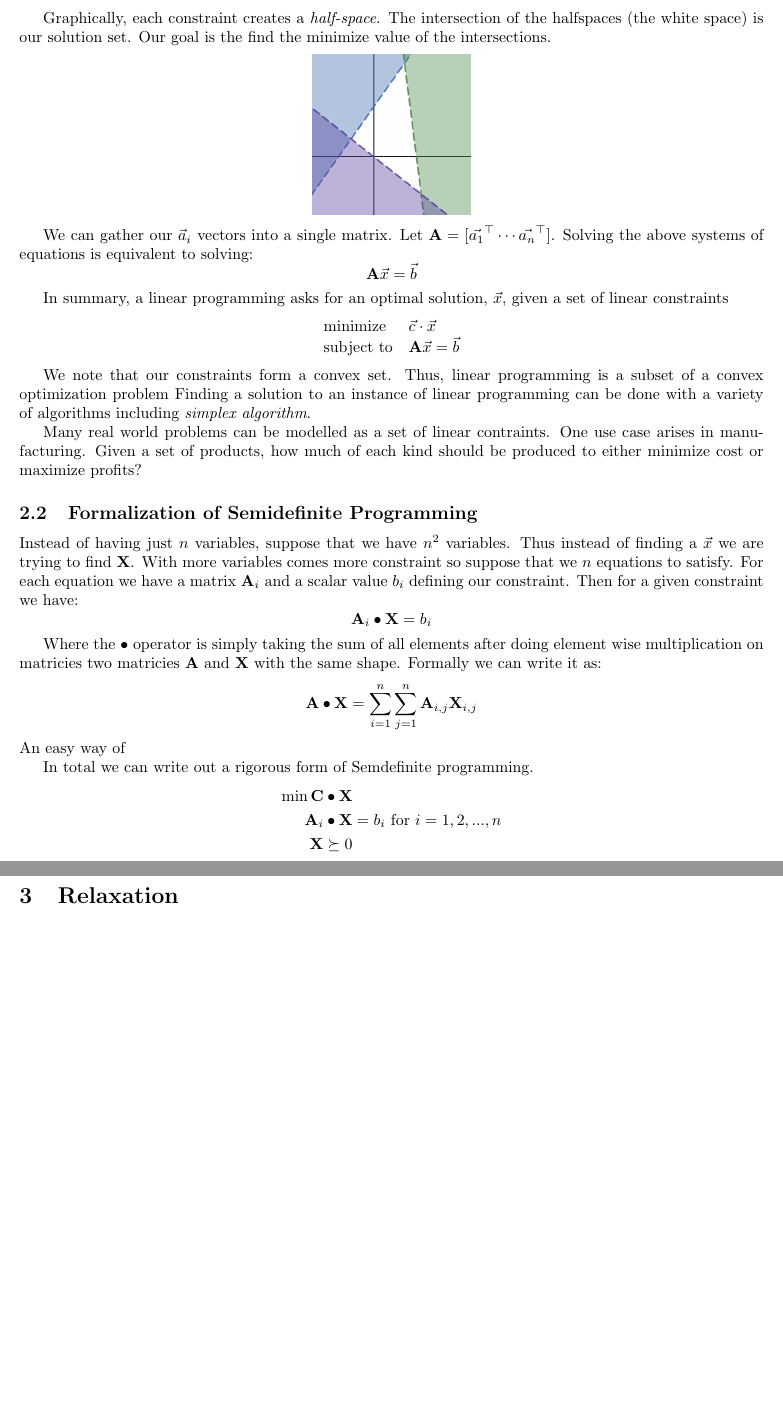
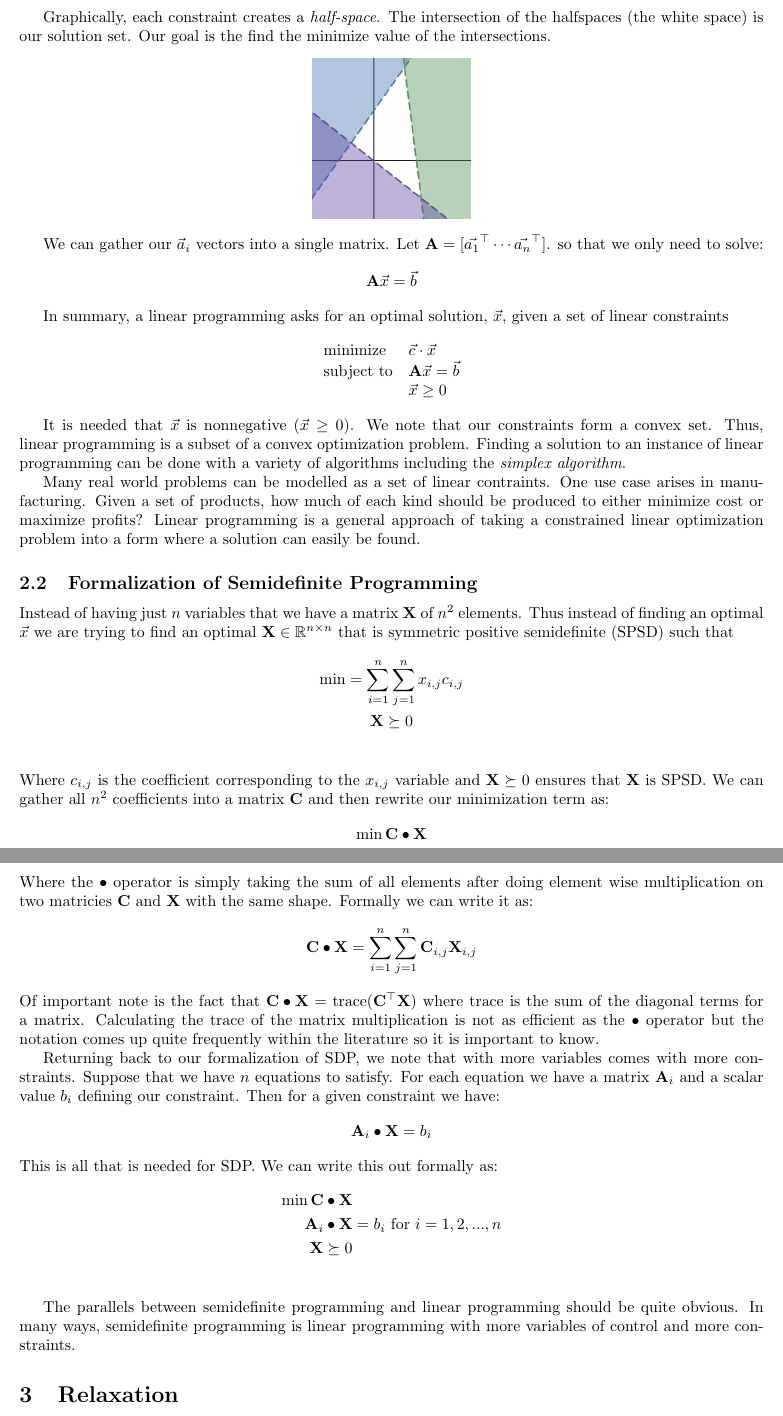
Before and after one commit to Xinshi0726/SDP-Relxations-With-Applications, a LaTeX document (Report/Report.tex): two parts of pages 2 and 3 of 5, joined at a grey line, cut so that both start at the same text, the shorter picture padded with empty space. Compiled offline with pdfLaTeX.

Commit message:
Fixing the broken merge

```diff
--- a/Report/Report.tex
+++ b/Report/Report.tex
@@ -99,7 +101,7 @@ Our goal is the find the minimize value of the intersections.
 
 We can gather our \( \vec{a}_i \) vectors into a single matrix.
 Let $\mathbf{A} = [\vec{a_1}^\top \cdots \vec{a_n}^\top]$.
-Solving the above systems of equations is equivalent to solving:
+so that we only need to solve:
 \[
 \mathbf{A} \vec{x} = \vec{b}
 \]
@@ -108,39 +110,49 @@ In summary, a linear programming asks for an optimal solution, \( \vec{x} \), gi
 \begin{align*}
   \begin{array}{ll@{}ll}
     \text{minimize} & \vec{c} \cdot \vec{x}&\\
-    \text{subject to}& \mathbf{A} \vec{x} = \vec{b}
+    \text{subject to}& \mathbf{A} \vec{x} = \vec{b} \\
+    & \vec{x} \geq 0 \\
     \end{array}
 \end{align*}
 
-
-We note that our constraints form a convex set.
-Thus, linear programming is a subset of a convex optimization problem
-Finding a solution to an instance of linear programming can be done with a variety of algorithms
-including \emph{simplex algorithm}.
+It is needed that \( \vec{x} \) is nonnegative (\( \vec{x} \geq 0 \)). We note that our constraints form a convex set.
+Thus, linear programming is a subset of a convex optimization problem.
+Finding a solution to an instance of linear programming can be done with a variety of algorithms including the \emph{simplex algorithm}.
 
 Many real world problems can be modelled as a set of linear contraints. One use case arises in manufacturing.
 Given a set of products, how much of each kind should be produced to either minimize cost or maximize profits?
-
+Linear programming is a general approach of taking a constrained linear optimization problem into a form where a solution can easily be found.
 % linear programming usable in a large variety of problems such as
 
 \subsection{Formalization of Semidefinite Programming}
-Instead of having just \( n \) variables, suppose that we have \( n^2 \) variables. Thus instead of finding a \( \vec{x} \) we are trying to find \( \mathbf{X} \). With more variables comes more constraint so suppose that we \( n \) equations to satisfy. For each equation we have a matrix \( \mathbf{A}_i \) and a scalar value \( b_i \) defining our constraint. Then for a given constraint we have:
+Instead of having just \( n \) variables that we have a matrix \( \mathbf{X} \) of \( n^2 \) elements. Thus instead of finding an optimal \( \vec{x} \) we are trying to find an optimal \( \mathbf{X} \in \mathbb{R}^{n \times n} \) that is symmetric positive semidefinite (SPSD) such that
+\begin{gather*}
+\min = \sum_{i = 1}^n \sum_{j = 1}^n x_{i, j} c_{i , j} \\
+\mathbf{X} \succeq 0 \\
+\end{gather*}
+Where \( c_{i, j} \) is the coefficient corresponding to the \( x_{i, j} \) variable and \( \mathbf{X} \succeq 0 \) ensures that \( \mathbf{X} \) is SPSD. We can gather all \( n^2 \) coefficients into a matrix \( \mathbf{C} \) and then rewrite our minimization term as:
+\[
+\min \mathbf{C} \bullet \mathbf{X}
+\]
+Where the \( \bullet \) operator is simply taking the sum of all elements after doing element wise multiplication on two matricies \( \mathbf{C} \) and \( \mathbf{X} \) with the same shape. Formally we can write it as:
+\[
+  \mathbf{C} \bullet \mathbf{X} = \sum_{i = 1}^n \sum_{j = 1}^n \mathbf{C}_{i, j} \mathbf{X}_{i, j}
+\]
+Of important note is the fact that \( \mathbf{C} \bullet \mathbf{X} = \text{trace}(\mathbf{C}^\top \mathbf{X}) \) where \( \text{trace} \) is the sum of the diagonal terms for a matrix. Calculating the \( \text{trace} \) of the matrix multiplication is not as efficient as the \( \bullet \) operator but the notation comes up quite frequently within the literature so it is important to know.
+
+Returning back to our formalization of SDP, we note that with more variables comes with more constraints. Suppose that we have \( n \) equations to satisfy. For each equation we have a matrix \( \mathbf{A}_i \) and a scalar value \( b_i \) defining our constraint. Then for a given constraint we have:
 \[
 \mathbf{A}_i \bullet \mathbf{X} = b_i
 \]
-
-Where the \( \bullet \) operator is simply taking the sum of all elements after doing element wise multiplication on matricies two matricies \( \mathbf{A} \) and \( \mathbf{X} \) with the same shape. Formally we can write it as:
-\[
-  \mathbf{A} \bullet \mathbf{X} = \sum_{i = 1}^n \sum_{j = 1}^n \mathbf{A}_{i, j} \mathbf{X}_{i, j}
-\]
-An easy way of
-
-In total we can write out a rigorous form of Semdefinite programming.
+This is all that is needed for SDP. We can write this out formally as:
 \begin{align*}
   \min \mathbf{C} \bullet \mathbf{X} \\
   \mathbf{A}_i \bullet \mathbf{X} &= b_i  \text{   for } i = 1, 2, ..., n\\
   \mathbf{X} \succeq 0 \\
 \end{align*}
+
+The parallels between semidefinite programming and linear programming should be quite obvious.
+In many ways, semidefinite programming is linear programming with more variables of control and more constraints.
 
 
 \section{Relaxation}   % objective functions
```
Also changed, not shown: Report/Report.tex (2 more changed lines).
